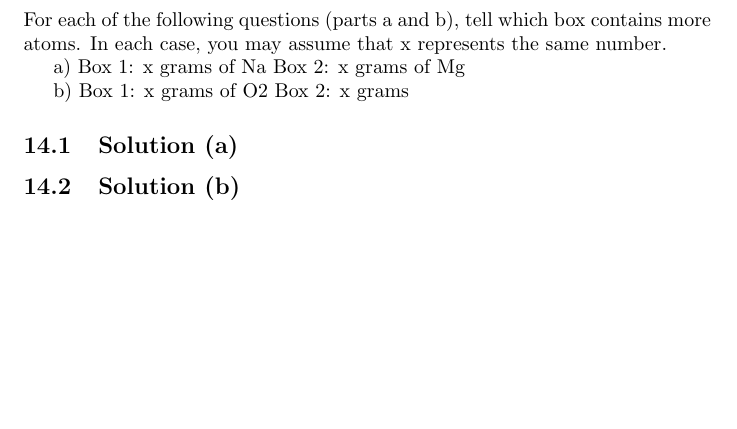
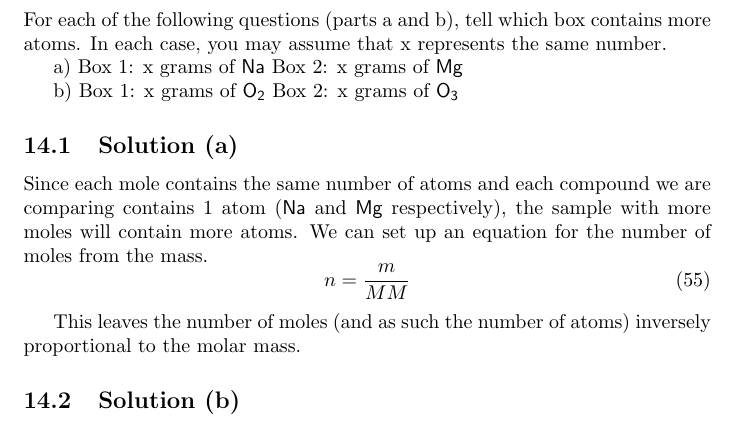
Before and after one commit to ddentona/CHEM-40, a LaTeX problem sheet (Week 17/Problem Set 1/Problem Set 1.tex): part of page 15 of 22, cut so that both start at the same text, the shorter picture padded with empty space. Compiled offline with pdfLaTeX.

Commit message:
Started Topic A Problem 4

```diff
--- a/Week 17/Problem Set 1/Problem Set 1.tex
+++ b/Week 17/Problem Set 1/Problem Set 1.tex
@@ -426,11 +426,19 @@ mathfontname=mathsf]{mhchem}
         For each of the following questions (parts a and b), tell which box contains more atoms.
         In each case, you may assume that x represents the same number.
 
-        a) Box 1: x grams of Na Box 2: x grams of Mg
+        a) Box 1: x grams of \ce{Na}    Box 2: x grams of \ce{Mg}
 
-        b) Box 1: x grams of O2 Box 2: x grams
+        b) Box 1: x grams of \ce{O2}    Box 2: x grams of \ce{O3}
 
         \subsection{Solution (a)}
+            Since each mole contains the same number of atoms and each compound we are comparing contains 1 atom (\ce{Na} and \ce{Mg} respectively), the sample with more moles will contain more atoms.
+            We can set up an equation for the number of moles from the mass.
+            \begin{equation}
+                n = \frac{m}{MM}
+            \end{equation}
+
+            This leaves the number of moles (and as such the number of atoms) inversely proportional to the molar mass.
+
 
         \subsection{Solution (b)}
 
```
Also changed, not shown: Week 17/Problem Set 1/Problem Set 1.pdf, 4 other files.
